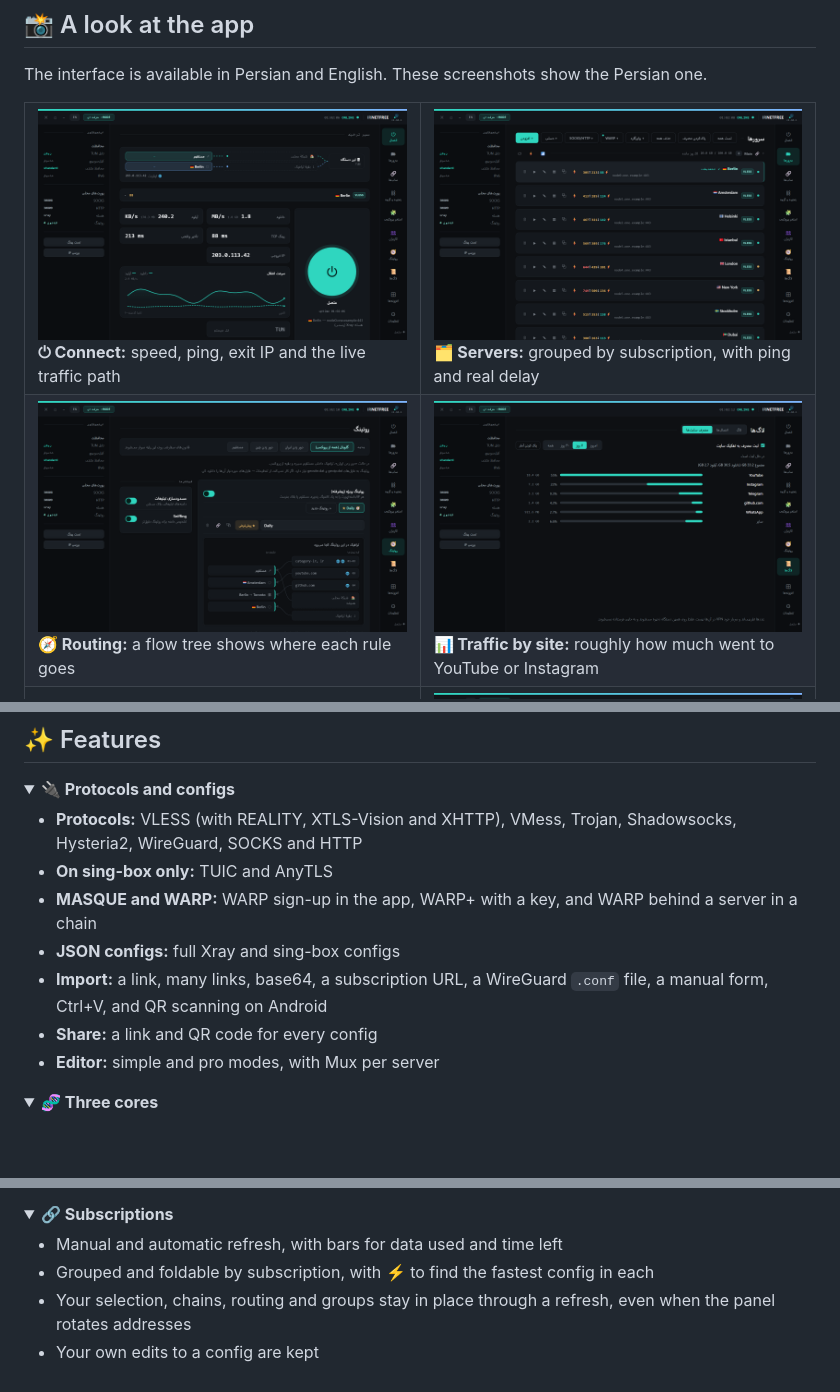
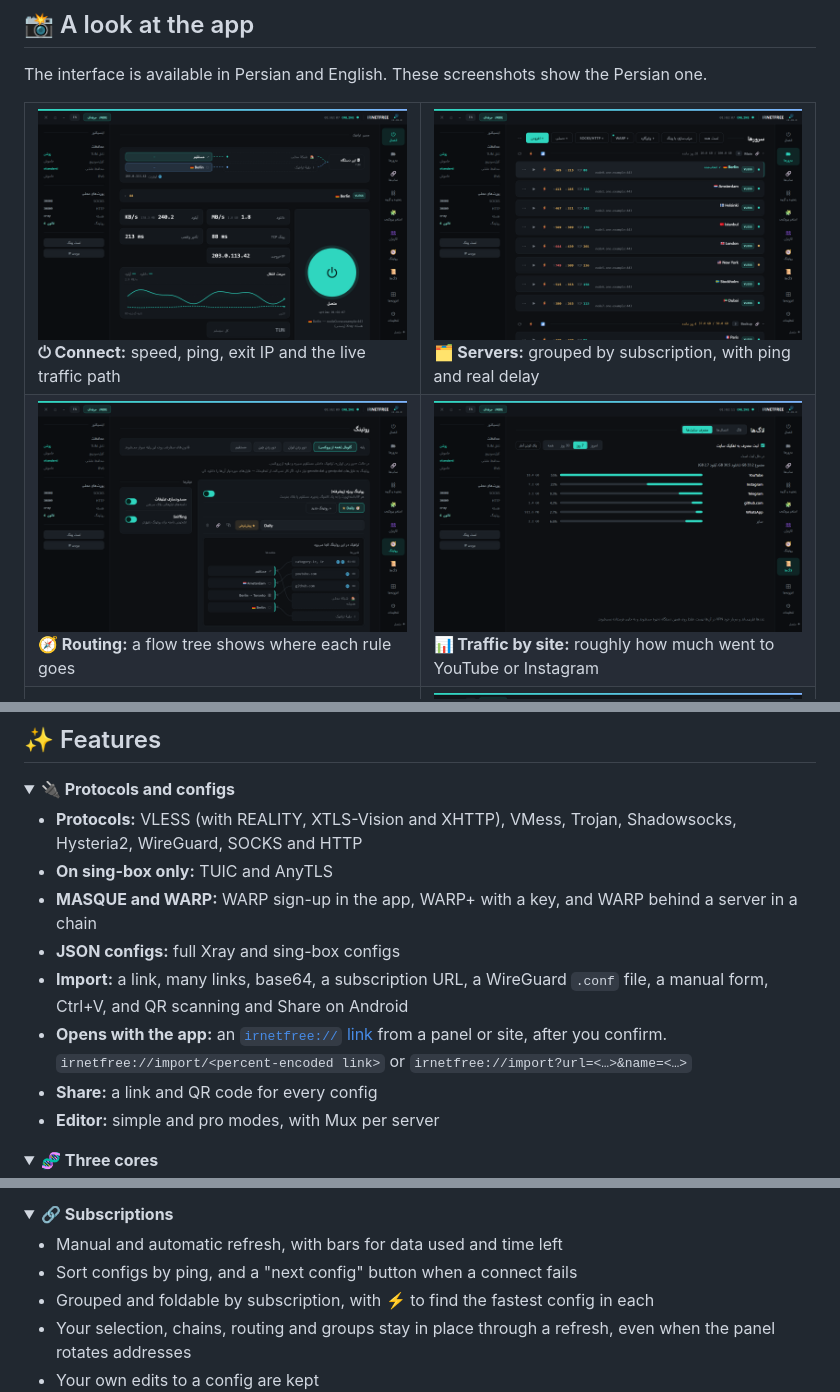
Before and after one commit to sadrazkh/Irnetfree_xray-client, a Markdown page: README.en.md, 3 parts joined by grey strips. GitHub-like rendering; pictures changed too: docs/readme/extensions.png, docs/readme/home.png, docs/readme/routing.png; folded sections open; blank space fills up the shorter version.

Commit message:
v1.45.0: the link rules match Android's, what a panel can link to is in the guide and README, the pictures show the new rows

```diff
--- a/README.en.md
+++ b/README.en.md
@@ -114,7 +114,8 @@ The same interface comes up on a web port, and you reach it over SSH. [Details](
 - **On sing-box only:** TUIC and AnyTLS
 - **MASQUE and WARP:** WARP sign-up in the app, WARP+ with a key, and WARP behind a server in a chain
 - **JSON configs:** full Xray and sing-box configs
-- **Import:** a link, many links, base64, a subscription URL, a WireGuard `.conf` file, a manual form, Ctrl+V, and QR scanning on Android
+- **Import:** a link, many links, base64, a subscription URL, a WireGuard `.conf` file, a manual form, Ctrl+V, and QR scanning and Share on Android
+- **Opens with the app:** an [`irnetfree://` link](GUIDE.md#-دکمهی-افزودن-به-irnetfree-برای-پنل) from a panel or site, after you confirm. `irnetfree://import/<percent-encoded link>` or `irnetfree://import?url=<…>&name=<…>`
 - **Share:** a link and QR code for every config
 - **Editor:** simple and pro modes, with Mux per server
 
@@ -144,6 +145,7 @@ The same interface comes up on a web port, and you reach it over SSH. [Details](
 <summary><b>🔗 Subscriptions</b></summary>
 
 - Manual and automatic refresh, with bars for data used and time left
+- Sort configs by ping, and a "next config" button when a connect fails
 - Grouped and foldable by subscription, with ⚡ to find the fastest config in each
 - Your selection, chains, routing and groups stay in place through a refresh, even when the panel rotates addresses
 - Your own edits to a config are kept
```
Also changed, not shown: GUIDE.md (+15 -0 lines), README.md (+3 -1 lines), docs/releases/v1.45.0.md (added, +47 -0 lines), docs/readme/subs.png, 5 other files.
